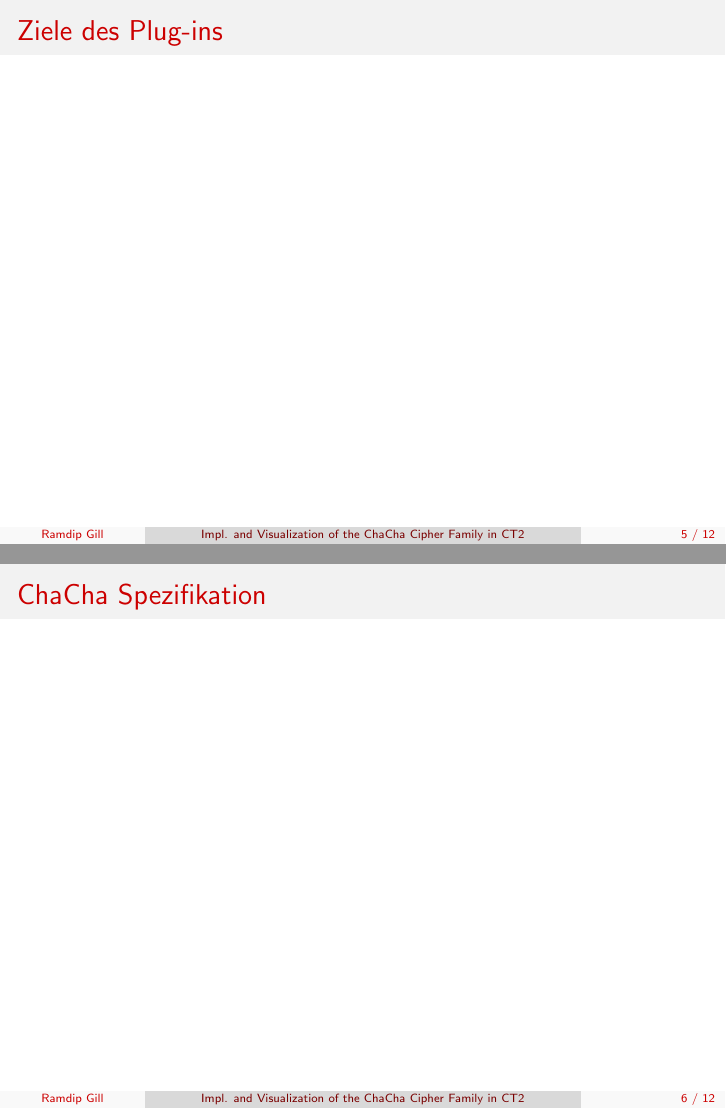
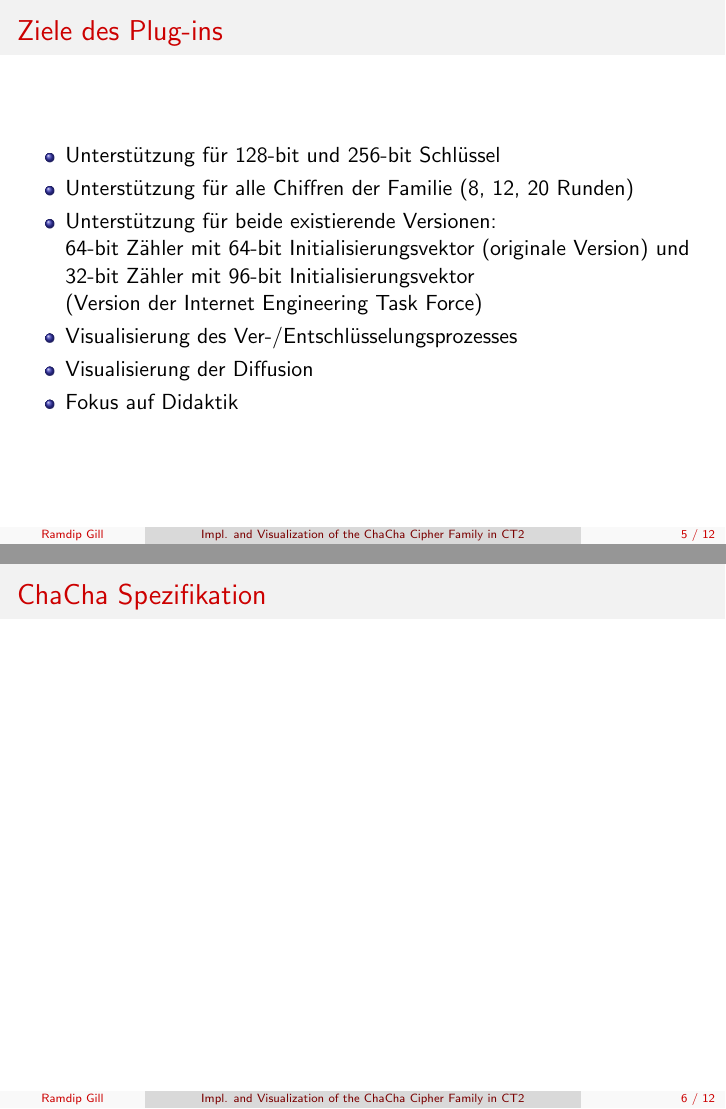
Before and after one commit to ekzyis/ChaCha-Presentation, LaTeX slides (presentation.tex): pages 5 and 6 of 12, joined at a grey line. Compiled offline with pdfLaTeX.

Commit message:
Add content to plugin goals slide

```diff
--- a/presentation.tex
+++ b/presentation.tex
@@ -87,6 +87,14 @@
 
 \section{Ziele des Plug-ins}
 \begin{frame}{Ziele des Plug-ins}
+\begin{itemize}
+\item Unterstützung für 128-bit und 256-bit Schlüssel
+\item Unterstützung für alle Chiffren der Familie (8, 12, 20 Runden)
+\item Unterstützung für beide existierende Versionen: \\64-bit Zähler mit 64-bit Initialisierungsvektor (originale Version) und 32-bit Zähler mit 96-bit Initialisierungsvektor \\(Version der Internet Engineering Task Force)
+\item Visualisierung des Ver-/Entschlüsselungsprozesses
+\item Visualisierung der Diffusion
+\item Fokus auf Didaktik
+\end{itemize}
 \end{frame}
 
 \section{ChaCha Spezifikation}
```
